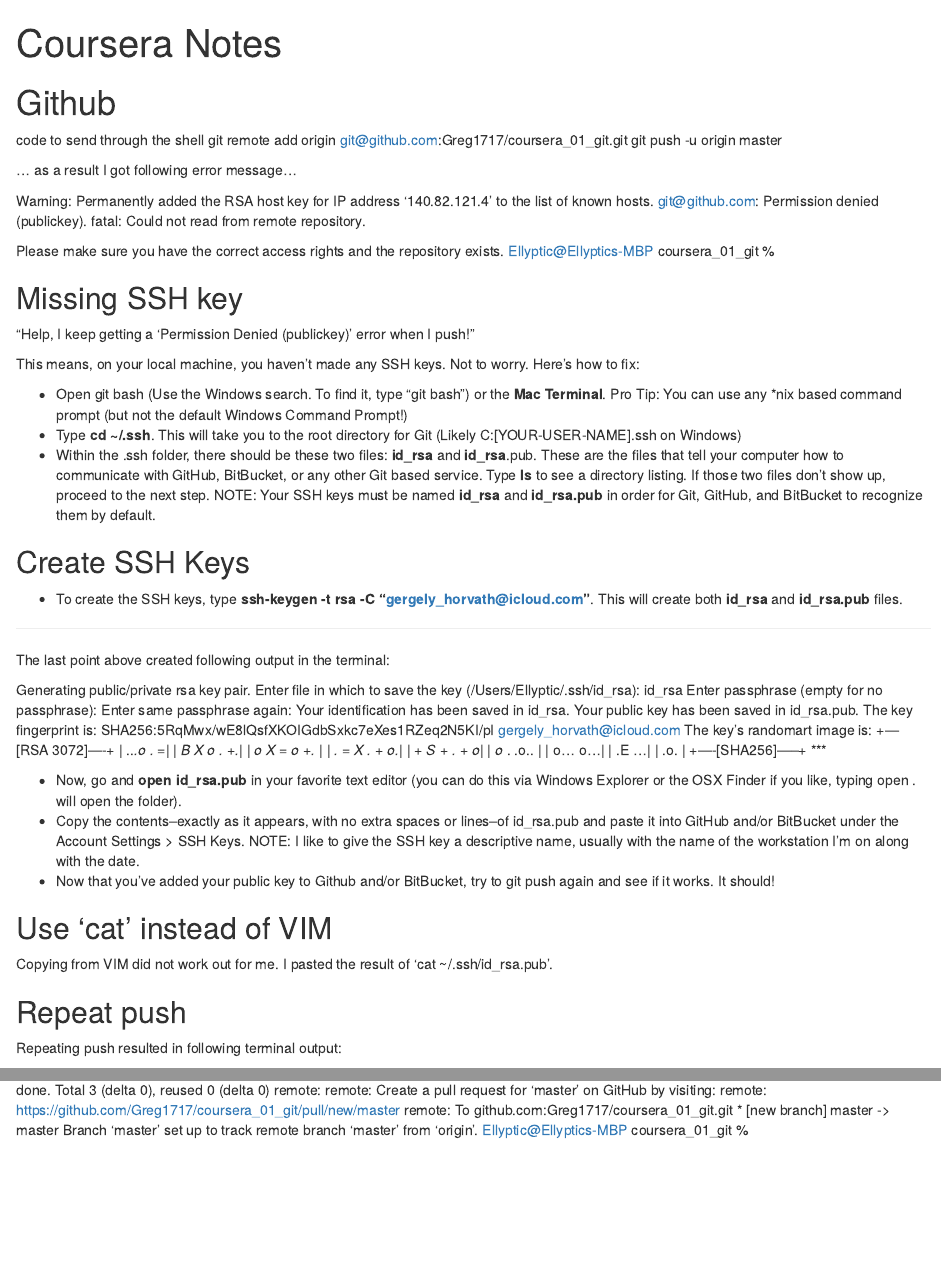
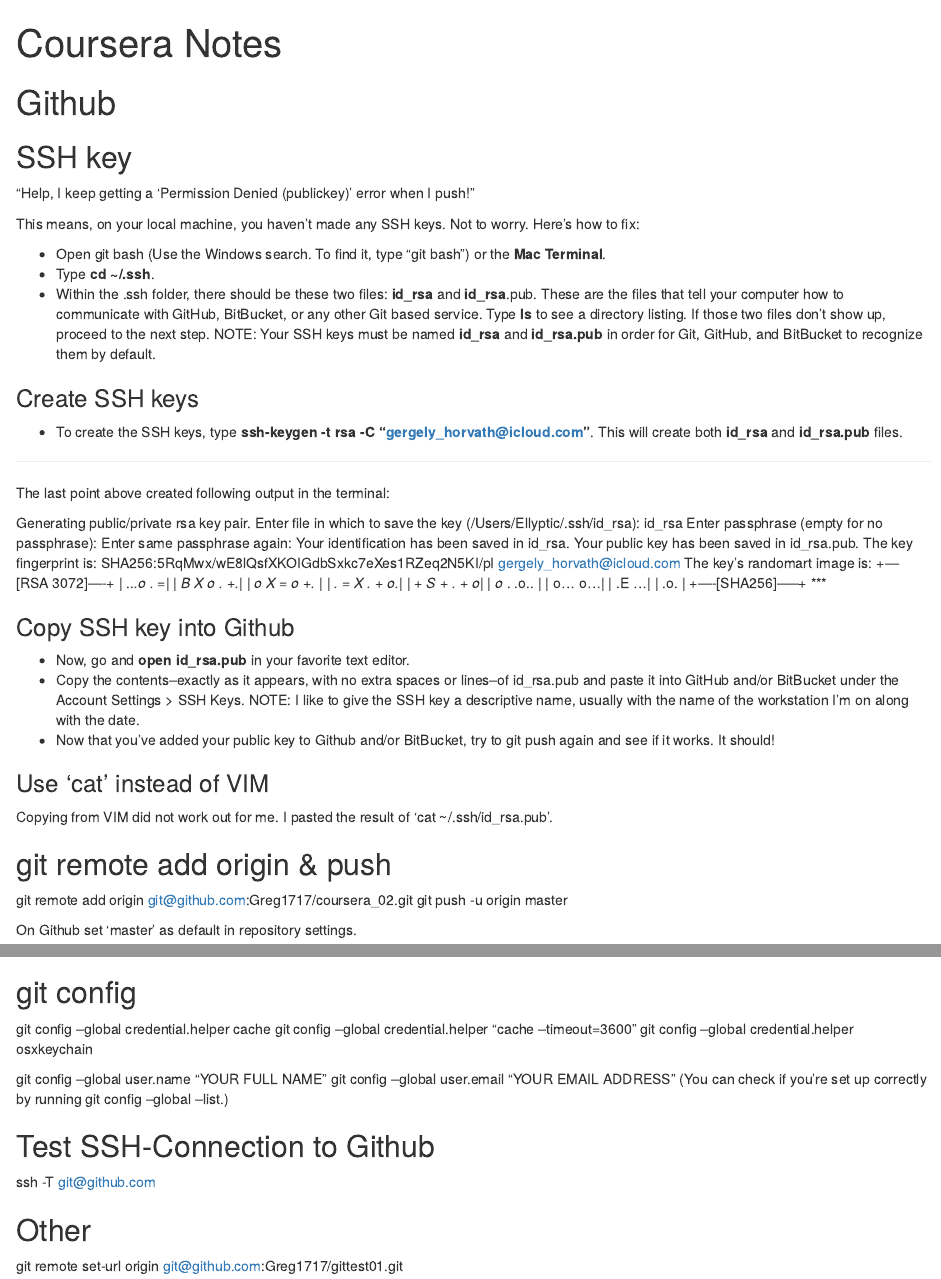
Before and after one commit to Greg1717/coursera_01_git, an R Markdown document (github.Rmd): the page in a window 1100 px wide, from its top, and a second part further down, joined at a grey line. Rendered offline with R 4.5, knitr and Pandoc, with nearby package versions.

Commit message:
rmd cleanup

```diff
--- a/github.Rmd
+++ b/github.Rmd
@@ -5,33 +5,19 @@
 
 # Github
 
-code to send through the shell
-git remote add origin git@github.com:Greg1717/coursera_01_git.git
-git push -u origin master
-
-... as a result I got following error message...
-
-Warning: Permanently added the RSA host key for IP address '140.82.121.4' to the list of known hosts.
-git@github.com: Permission denied (publickey).
-fatal: Could not read from remote repository.
-
-Please make sure you have the correct access rights
-and the repository exists.
-Ellyptic@Ellyptics-MBP coursera_01_git %
-
-
-## Missing SSH key
+## SSH key
 
 "Help, I keep getting a 'Permission Denied (publickey)' error when I push!"
 
 This means, on your local machine, you haven't made any SSH keys. Not to worry. Here's how to fix:
 
-- Open git bash (Use the Windows search. To find it, type "git bash") or the **Mac Terminal**. Pro Tip: You can use any *nix based command prompt (but not the default Windows Command Prompt!)
-- Type **cd ~/.ssh**. This will take you to the root directory for Git (Likely C:\Users\[YOUR-USER-NAME]\.ssh\ on Windows)
+- Open git bash (Use the Windows search. To find it, type "git bash") or the **Mac Terminal**.
+- Type **cd ~/.ssh**.
 - Within the .ssh folder, there should be these two files: **id_rsa** and **id_rsa**.pub. These are the files that tell your computer how to communicate with GitHub, BitBucket, or any other Git based service. Type **ls** to see a directory listing. If those two files don't show up, proceed to the next step. NOTE: Your SSH keys must be named **id_rsa** and **id_rsa.pub** in order for Git, GitHub, and BitBucket to recognize them by default.
 
-## Create SSH Keys
 
+
+### Create SSH keys
 - To create the SSH keys, type **ssh-keygen -t rsa -C "gergely_horvath@icloud.com"**. This will create both **id_rsa** and **id_rsa.pub** files.
 
 ***
@@ -59,16 +45,22 @@
 +----[SHA256]-----+
 ***
 
-- Now, go and **open id_rsa.pub** in your favorite text editor (you can do this via Windows Explorer or the OSX Finder if you like, typing open . will open the folder).
+
+### Copy SSH key into Github
+- Now, go and **open id_rsa.pub** in your favorite text editor.
 - Copy the contents--exactly as it appears, with no extra spaces or lines--of id_rsa.pub and paste it into GitHub and/or BitBucket under the Account Settings > SSH Keys. NOTE: I like to give the SSH key a descriptive name, usually with the name of the workstation I'm on along with the date.
 - Now that you've added your public key to Github and/or BitBucket, try to git push again and see if it works. It should!
 
-## Use 'cat' instead of VIM
+
+
+### Use 'cat' instead of VIM
 Copying from VIM did not work out for me.  I pasted the result of 'cat ~/.ssh/id_rsa.pub'.
 
 
 
-## Repeat push
+## git remote add origin & push
+git remote add origin git@github.com:Greg1717/coursera_02.git
+git push -u origin master
 
-Repeating push resulted in following terminal output:
+On Github set 'master' as default in repository settings.
 
@@ -80,9 +67,20 @@
-Total 3 (delta 0), reused 0 (delta 0)
-remote:
-remote: Create a pull request for 'master' on GitHub by visiting:
-remote:      https://github.com/Greg1717/coursera_01_git/pull/new/master
-remote:
-To github.com:Greg1717/coursera_01_git.git
- * [new branch]      master -> master
-Branch 'master' set up to track remote branch 'master' from 'origin'.
-Ellyptic@Ellyptics-MBP coursera_01_git %
+
+
+## git config
+git config --global credential.helper cache
+git config --global credential.helper "cache --timeout=3600"
+git config --global credential.helper osxkeychain
+
+git config --global user.name "YOUR FULL NAME"
+git config --global user.email "YOUR EMAIL ADDRESS"
+(You can check if you’re set up correctly by running git config --global --list.)
+
+
+
+## Test SSH-Connection to Github
+ssh -T git@github.com
+
+
+
+## Other
+git remote set-url origin git@github.com:Greg1717/gittest01.git
```
Also changed, not shown: github.Rmd (5 more changed lines).
